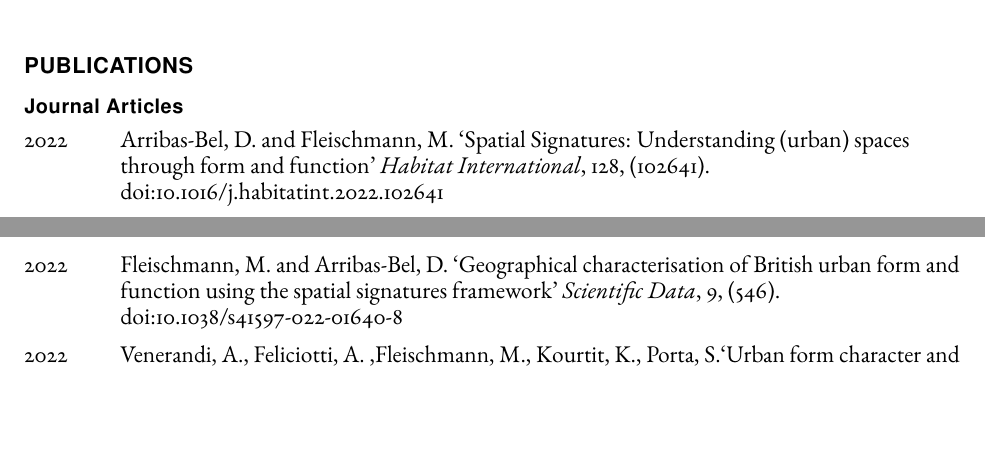
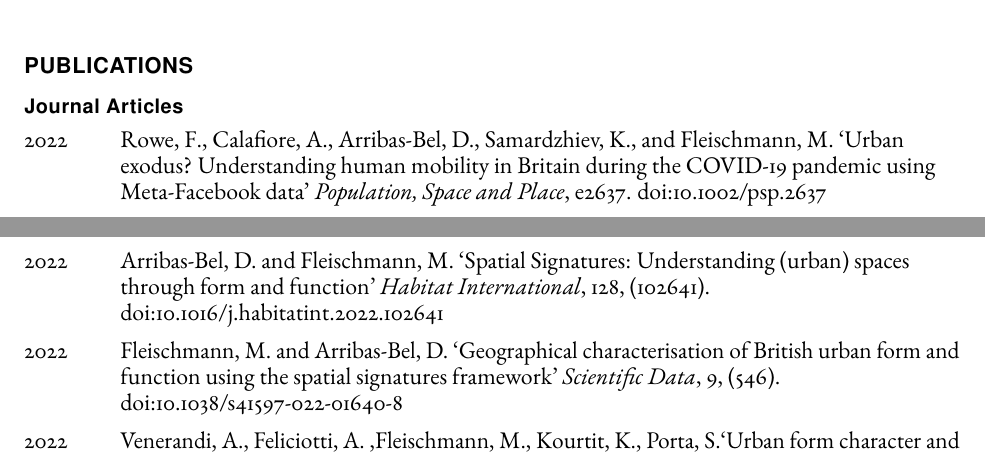
Before and after one commit to martinfleis/cv, a LaTeX CV (cv-martinfleis.tex): two parts of pages 1 and 2 of 6, joined at a grey line, cut so that both start at the same text, the shorter picture padded with empty space. Compiled offline with pdfLaTeX.

Commit message:
add exodus

```diff
--- a/cv-martinfleis.tex
+++ b/cv-martinfleis.tex
@@ -169,6 +169,8 @@
     \subsection*{Journal Articles}
 
     \begin{tablist}
+
+        \item[2022] \tab{}Rowe, F., Calafiore, A., Arribas-Bel, D., Samardzhiev, K., and Fleischmann, M. \enquote{Urban exodus? Understanding human mobility in Britain during the COVID-19 pandemic using Meta-Facebook data} \textit{Population, Space and Place}, e2637. \href{https://doi.org/10.1002/psp.2637}{doi:10.1002/psp.2637}
 
         \item[2022] \tab{}Arribas-Bel, D. and Fleischmann, M. \enquote{Spatial Signatures: Understanding (urban) spaces through form and function} \textit{Habitat International}, 128, (102641). \href{https://doi.org/10.1016/j.habitatint.2022.102641}{doi:10.1016/j.habitatint.2022.102641}
 
```
